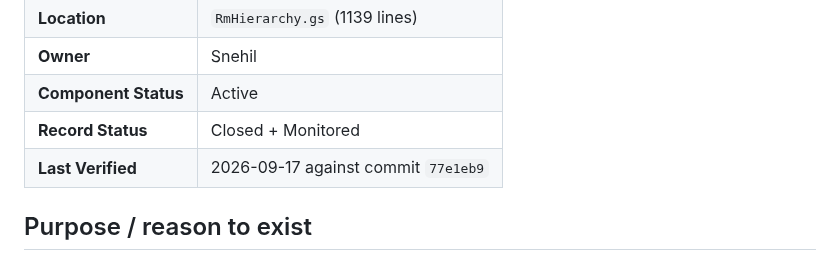
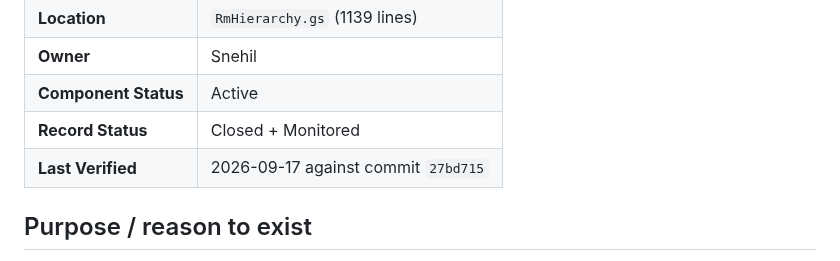
Before and after one commit to snehilchhimwal-stack/leads-dashboard, a Markdown page: docs/gs-modules/GS-011-rmhierarchy.md, the part around one of its changes. Drawn GitHub-style.

```diff
--- a/docs/gs-modules/GS-011-rmhierarchy.md
+++ b/docs/gs-modules/GS-011-rmhierarchy.md
@@ -7,7 +7,7 @@
 | **Owner** | Snehil |
 | **Component Status** | Active |
 | **Record Status** | Closed + Monitored |
-| **Last Verified** | 2026-09-17 against commit `77e1eb9` |
+| **Last Verified** | 2026-09-17 against commit `27bd715` |
 
 ## Purpose / reason to exist
 
```
Also changed, not shown: other parts of docs/gs-modules/GS-011-rmhierarchy.md (+1 -1 lines), docs/INDEX.md (+1 -1 lines).
